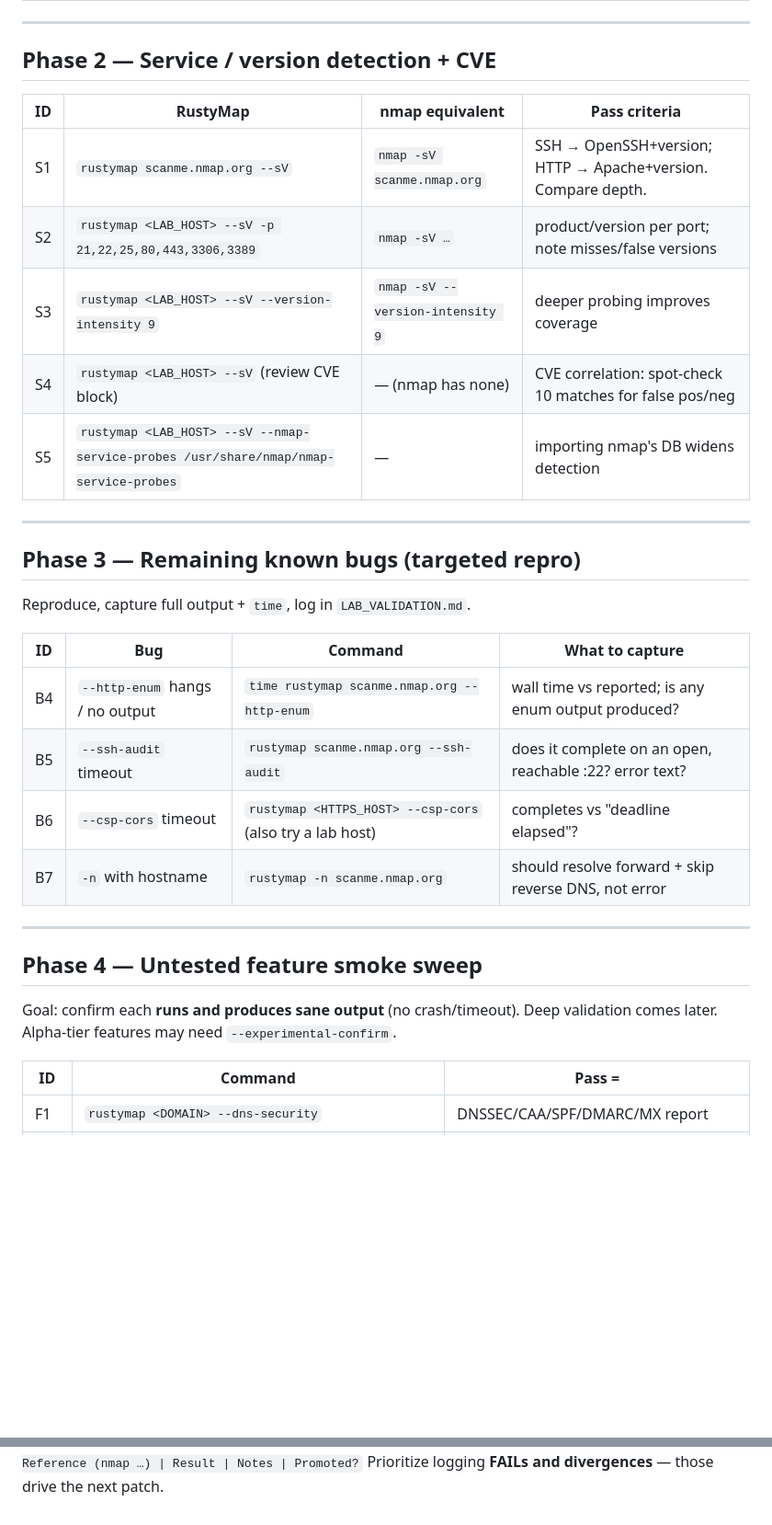
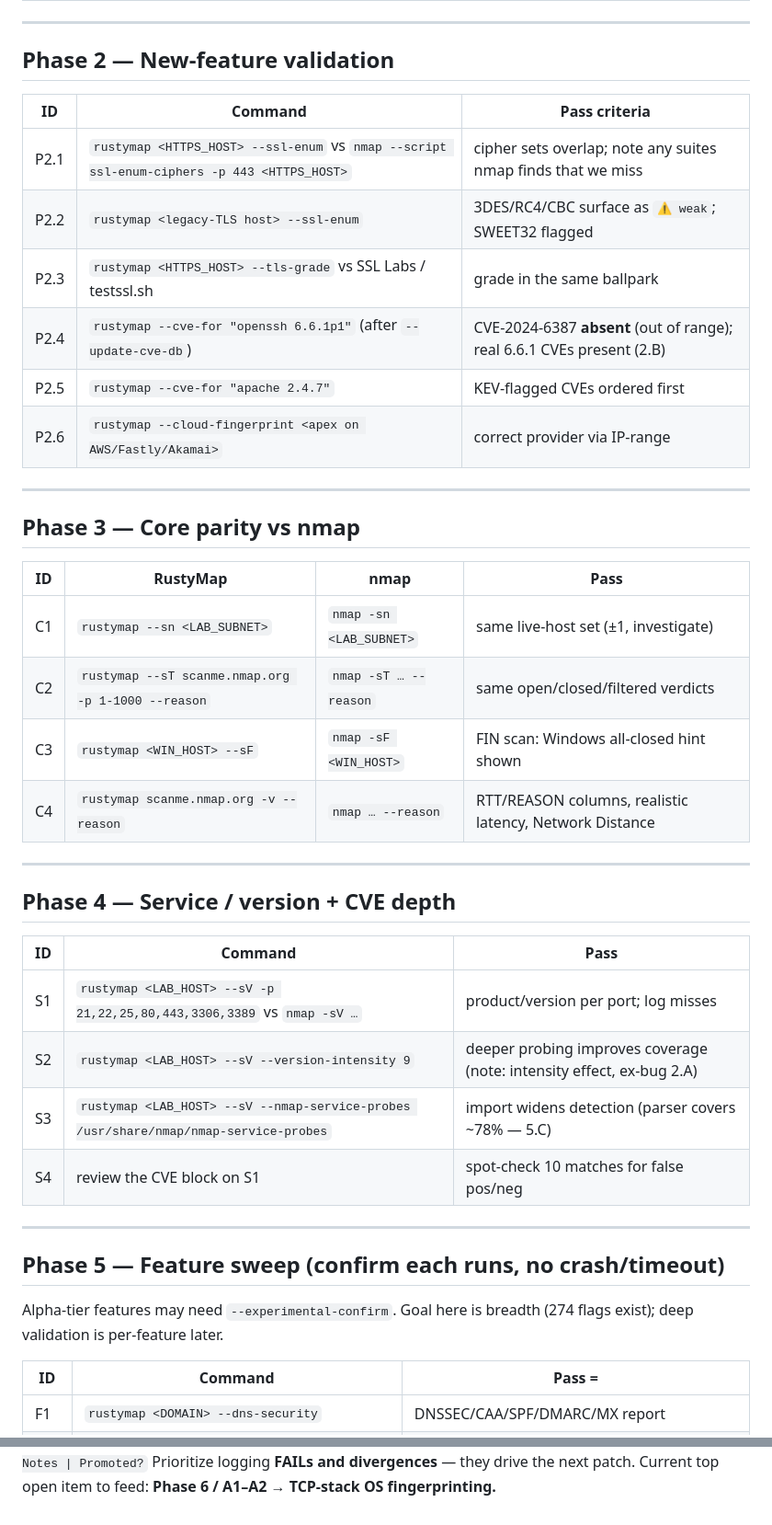
Before and after one commit to Sal1699/RustyMap, a Markdown page: TEST_ROADMAP.md, 2 parts joined by grey strips. Shown at 92% size. Rendered like a GitHub page; blank space fills up the shorter version.

```diff
--- a/TEST_ROADMAP.md
+++ b/TEST_ROADMAP.md
@@ -49,36 +53,45 @@ If any R-test fails, stop and report it — those are the fixes we just shipped.
 
 ---
 
-## Phase 2 — Service / version detection + CVE
+## Phase 2 — New-feature validation
 
-| ID | RustyMap | nmap equivalent | Pass criteria |
-|----|----------|-----------------|---------------|
-| S1 | `rustymap scanme.nmap.org --sV` | `nmap -sV scanme.nmap.org` | SSH → OpenSSH+version; HTTP → Apache+version. Compare depth. |
-| S2 | `rustymap <LAB_HOST> --sV -p 21,22,25,80,443,3306,3389` | `nmap -sV …` | product/version per port; note misses/false versions |
-| S3 | `rustymap <LAB_HOST> --sV --version-intensity 9` | `nmap -sV --version-intensity 9` | deeper probing improves coverage |
-| S4 | `rustymap <LAB_HOST> --sV` (review CVE block) | — (nmap has none) | CVE correlation: spot-check 10 matches for false pos/neg |
-| S5 | `rustymap <LAB_HOST> --sV --nmap-service-probes /usr/share/nmap/nmap-service-probes` | — | importing nmap's DB widens detection |
+| ID | Command | Pass criteria |
+|----|---------|---------------|
+| P2.1 | `rustymap <HTTPS_HOST> --ssl-enum` vs `nmap --script ssl-enum-ciphers -p 443 <HTTPS_HOST>` | cipher sets overlap; note any suites nmap finds that we miss |
+| P2.2 | `rustymap <legacy-TLS host> --ssl-enum` | 3DES/RC4/CBC surface as `⚠ weak`; SWEET32 flagged |
+| P2.3 | `rustymap <HTTPS_HOST> --tls-grade` vs SSL Labs / testssl.sh | grade in the same ballpark |
+| P2.4 | `rustymap --cve-for "openssh 6.6.1p1"` (after `--update-cve-db`) | CVE-2024-6387 **absent** (out of range); real 6.6.1 CVEs present (2.B) |
+| P2.5 | `rustymap --cve-for "apache 2.4.7"` | KEV-flagged CVEs ordered first |
+| P2.6 | `rustymap --cloud-fingerprint <apex on AWS/Fastly/Akamai>` | correct provider via IP-range |
 
 ---
 
-## Phase 3 — Remaining known bugs (targeted repro)
+## Phase 3 — Core parity vs nmap
 
-Reproduce, capture full output + `time`, log in `LAB_VALIDATION.md`.
-
-| ID | Bug | Command | What to capture |
-|----|-----|---------|-----------------|
-| B4 | `--http-enum` hangs / no output | `time rustymap scanme.nmap.org --http-enum` | wall time vs reported; is any enum output produced? |
-| B5 | `--ssh-audit` timeout | `rustymap scanme.nmap.org --ssh-audit` | does it complete on an open, reachable :22? error text? |
-| B6 | `--csp-cors` timeout | `rustymap <HTTPS_HOST> --csp-cors` (also try a lab host) | completes vs "deadline elapsed"? |
-| B7 | `-n` with hostname | `rustymap -n scanme.nmap.org` | should resolve forward + skip reverse DNS, not error |
+| ID | RustyMap | nmap | Pass |
+|----|----------|------|------|
+| C1 | `rustymap --sn <LAB_SUBNET>` | `nmap -sn <LAB_SUBNET>` | same live-host set (±1, investigate) |
+| C2 | `rustymap --sT scanme.nmap.org -p 1-1000 --reason` | `nmap -sT … --reason` | same open/closed/filtered verdicts |
+| C3 | `rustymap <WIN_HOST> --sF` | `nmap -sF <WIN_HOST>` | FIN scan: Windows all-closed hint shown |
+| C4 | `rustymap scanme.nmap.org -v --reason` | `nmap … --reason` | RTT/REASON columns, realistic latency, Network Distance |
 
 ---
 
-## Phase 4 — Untested feature smoke sweep
+## Phase 4 — Service / version + CVE depth
 
-Goal: confirm each **runs and produces sane output** (no crash/timeout).
-Deep validation comes later. Alpha-tier features may need
-`--experimental-confirm`.
+| ID | Command | Pass |
+|----|---------|------|
+| S1 | `rustymap <LAB_HOST> --sV -p 21,22,25,80,443,3306,3389` vs `nmap -sV …` | product/version per port; log misses |
+| S2 | `rustymap <LAB_HOST> --sV --version-intensity 9` | deeper probing improves coverage (note: intensity effect, ex-bug 2.A) |
+| S3 | `rustymap <LAB_HOST> --sV --nmap-service-probes /usr/share/nmap/nmap-service-probes` | import widens detection (parser covers ~78% — 5.C) |
+| S4 | review the CVE block on S1 | spot-check 10 matches for false pos/neg |
+
+---
+
+## Phase 5 — Feature sweep (confirm each runs, no crash/timeout)
+
+Alpha-tier features may need `--experimental-confirm`. Goal here is
+breadth (274 flags exist); deep validation is per-feature later.
 
 | ID | Command | Pass = |
 |----|---------|--------|
@@ -122,2 +143,3 @@ For each test, append a row to `LAB_VALIDATION.md` (Validation log table):
 `Date | Feature | Lab target | Reference (nmap …) | Result | Notes | Promoted?`
-Prioritize logging **FAILs and divergences** — those drive the next patch.
+Prioritize logging **FAILs and divergences** — they drive the next patch.
+Current top open item to feed: **Phase 6 / A1–A2 → TCP-stack OS fingerprinting.**
```
Also changed, not shown: other parts of TEST_ROADMAP.md (+72 -60 lines).
